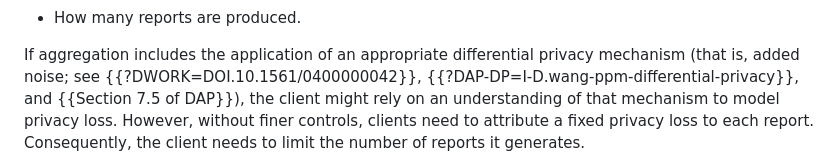
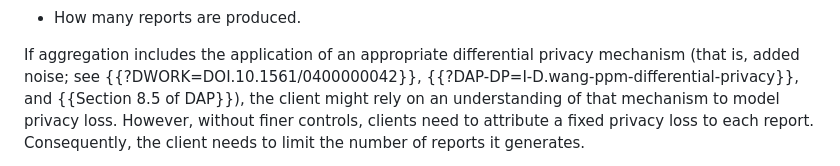
Before and after one commit to martinthomson/dap-dp-ext, a Markdown page: draft-thomson-ppm-dap-dp-ext.md, the part around the change. Drawn GitHub-style.

Commit message:
Update DAP DP reference

```diff
--- a/draft-thomson-ppm-dap-dp-ext.md
+++ b/draft-thomson-ppm-dap-dp-ext.md
@@ -241,7 +241,7 @@ an appropriate differential privacy mechanism
 (that is, added noise;
 see {{?DWORK=DOI.10.1561/0400000042}},
 {{?DAP-DP=I-D.wang-ppm-differential-privacy}},
-and {{Section 7.5 of DAP}}),
+and {{Section 8.5 of DAP}}),
 the client might rely on an understanding of that mechanism
 to model privacy loss.
 However, without finer controls,
```
